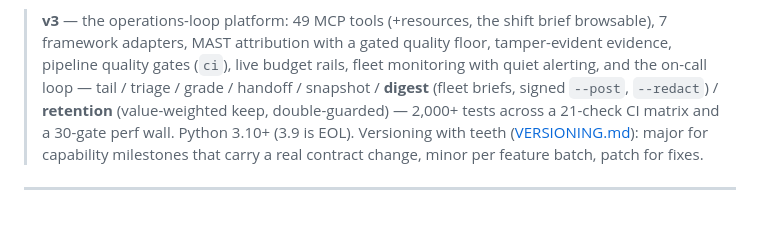
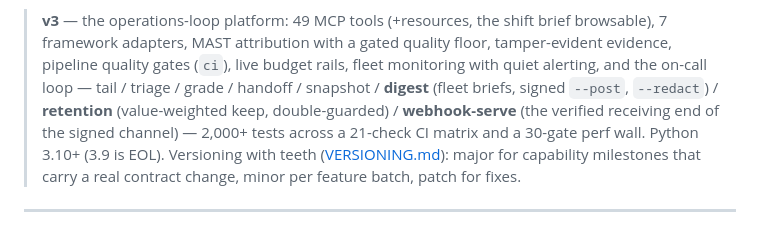
Before and after one commit to B1ueMu3ic4m/approximately, a Markdown page: README.md, the part around the change. GitHub-like rendering.

Commit message:
v3.30.1: the loop, documented both ways
TUTORIAL's shift-brief chapter gains webhook-serve (the verified
receiving end) and the README banner names it. Docs-only patch.

```diff
--- a/README.md
+++ b/README.md
@@ -16,7 +16,8 @@
 > floor, tamper-evident evidence, pipeline quality gates (`ci`), live budget
 > rails, fleet monitoring with quiet alerting, and the on-call loop — tail /
 > triage / grade / handoff / snapshot / **digest** (fleet briefs, signed
-> `--post`, `--redact`) / **retention** (value-weighted keep, double-guarded) —
+> `--post`, `--redact`) / **retention** (value-weighted keep, double-guarded) /
+> **webhook-serve** (the verified receiving end of the signed channel) —
 > 2,000+ tests across a 21-check CI matrix and a 30-gate perf wall.
 > Python 3.10+ (3.9 is EOL).
 > Versioning with teeth ([VERSIONING.md](docs/VERSIONING.md)): major for
```
Also changed, not shown: docs/TUTORIAL.md (+8 -0 lines).
